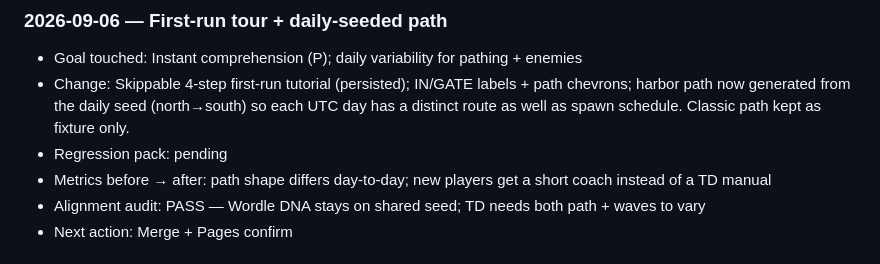
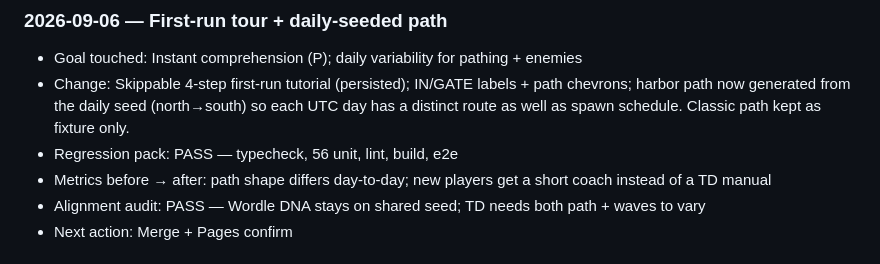
Before and after one commit to danhto/towerdefense, a Markdown page: docs/change-log.md, the part around the change. Drawn GitHub-style.

Commit message:
Mark tutorial/path regression pack PASS
Co-authored-by: danhto <danhto@users.noreply.github.com>

```diff
--- a/docs/change-log.md
+++ b/docs/change-log.md
@@ -20,7 +20,7 @@ Use the protocol in [testing-and-metrics.md](./testing-and-metrics.md) §7. Newe
 
 - Goal touched: Instant comprehension (P); daily variability for pathing + enemies
 - Change: Skippable 4-step first-run tutorial (persisted); IN/GATE labels + path chevrons; harbor path now generated from the daily seed (north→south) so each UTC day has a distinct route as well as spawn schedule. Classic path kept as fixture only.
-- Regression pack: pending
+- Regression pack: PASS — typecheck, 56 unit, lint, build, e2e
 - Metrics before → after: path shape differs day-to-day; new players get a short coach instead of a TD manual
 - Alignment audit: PASS — Wordle DNA stays on shared seed; TD needs both path + waves to vary
 - Next action: Merge + Pages confirm
```
